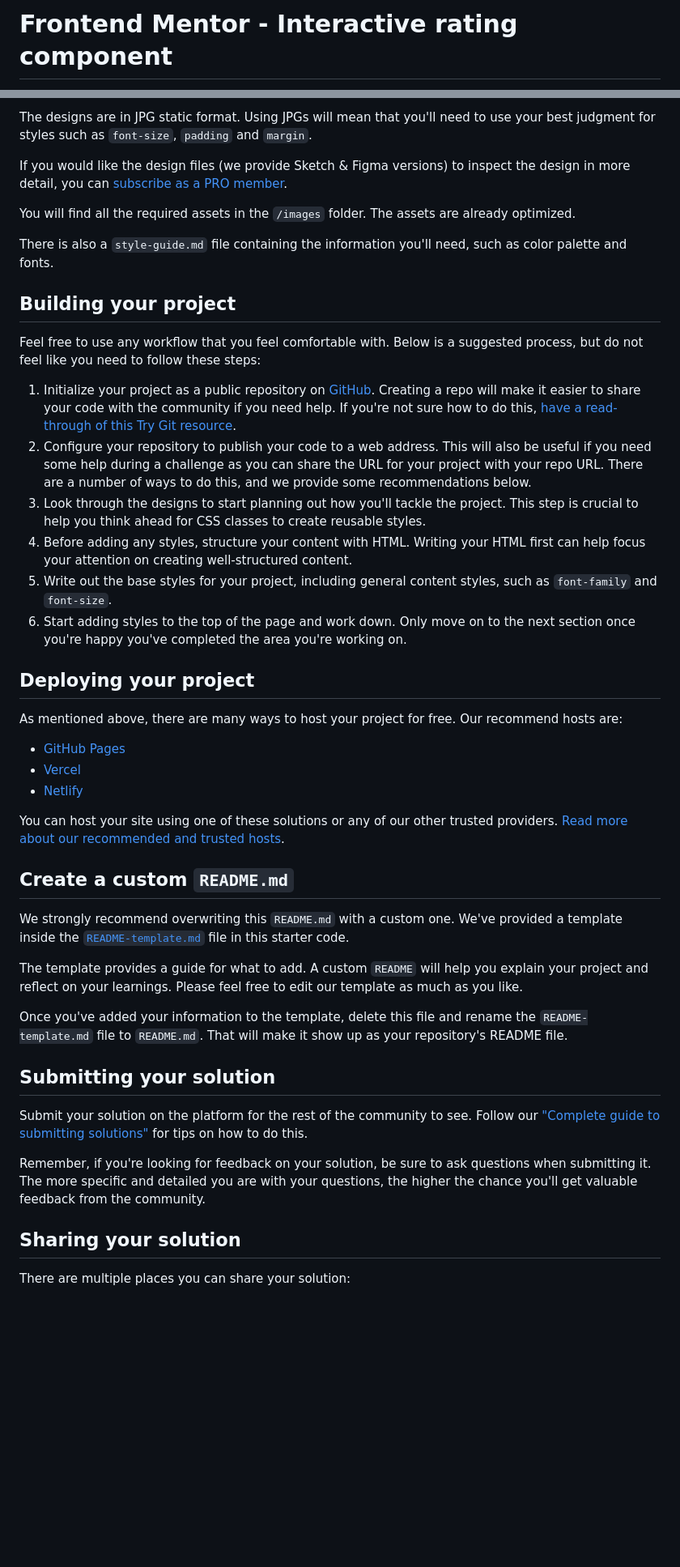
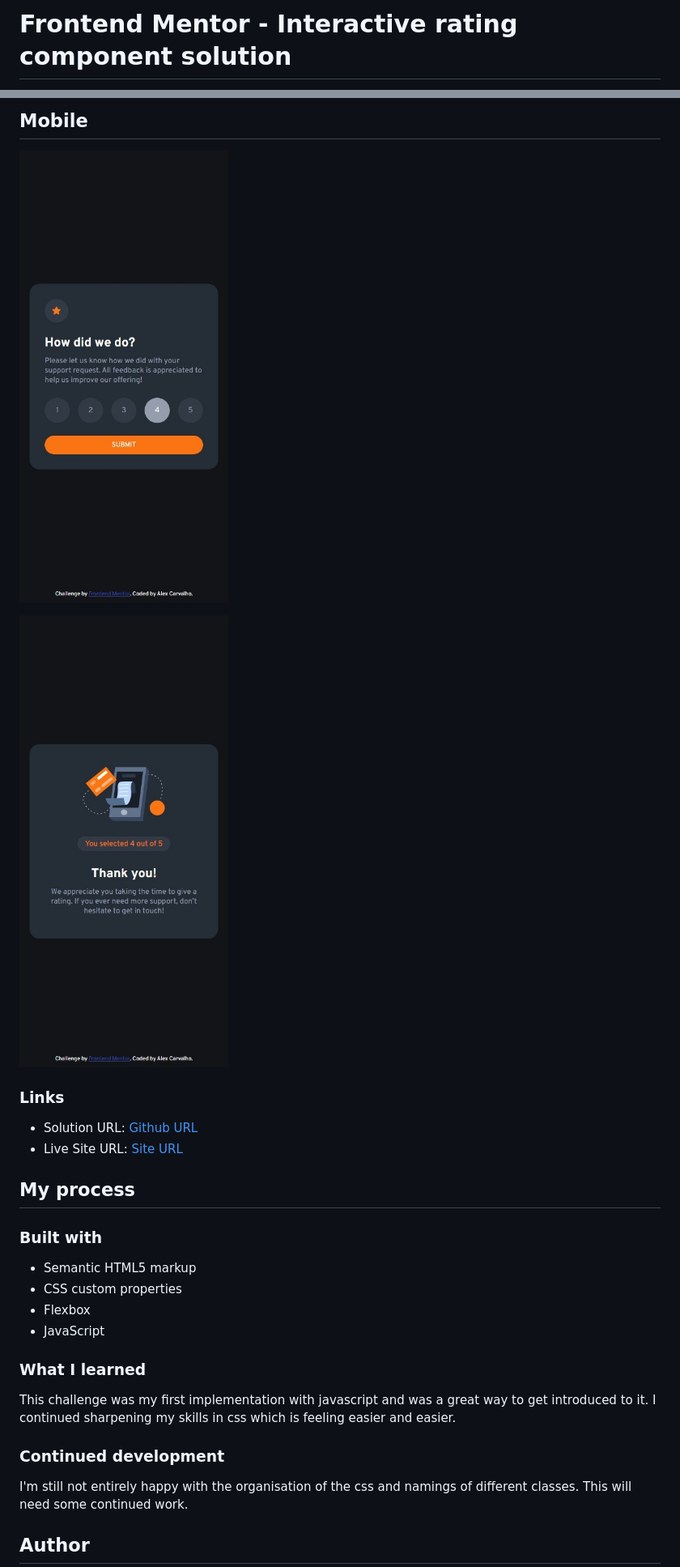
Before and after one commit to lagercarvalho/frontend-mentor, a Markdown page: interactive-rating/README.md, 2 parts joined by grey strips. Shown at 81% size. Drawn GitHub-style; pictures changed too: interactive-rating/images/mobile-submit.jpeg (added), interactive-rating/images/mobile.jpeg (added); blank space fills up the shorter version.

Commit message:
Done with challenge 3, interactive rating app

```diff
--- a/interactive-rating/README.md
+++ b/interactive-rating/README.md
@@ -1,2 +1,2 @@
-# Frontend Mentor - Interactive rating component
+# Frontend Mentor - Interactive rating component solution
 
@@ -31,48 +34,31 @@ Your task is to build out the project to the designs inside the `/design` folder
 
-The designs are in JPG static format. Using JPGs will mean that you'll need to use your best judgment for styles such as `font-size`, `padding` and `margin`.
+## Mobile
+![](./images/mobile.jpeg)
 
-If you would like the design files (we provide Sketch & Figma versions) to inspect the design in more detail, you can [subscribe as a PRO member](https://www.frontendmentor.io/pro).
+![](./images/mobile-submit.jpeg)
 
-You will find all the required assets in the `/images` folder. The assets are already optimized.
+### Links
 
-There is also a `style-guide.md` file containing the information you'll need, such as color palette and fonts.
+- Solution URL: [Github URL](https://github.com/lagercarvalho/frontend-mentor/tree/master/interactive-rating)
+- Live Site URL: [Site URL](https://interactive-rating-iota.vercel.app/)
 
-## Building your project
+## My process
 
-Feel free to use any workflow that you feel comfortable with. Below is a suggested process, but do not feel like you need to follow these steps:
+### Built with
 
-1. Initialize your project as a public repository on [GitHub](https://github.com/). Creating a repo will make it easier to share your code with the community if you need help. If you're not sure how to do this, [have a read-through of this Try Git resource](https://try.github.io/).
-2. Configure your repository to publish your code to a web address. This will also be useful if you need some help during a challenge as you can share the URL for your project with your repo URL. There are a number of ways to do this, and we provide some recommendations below.
-3. Look through the designs to start planning out how you'll tackle the project. This step is crucial to help you think ahead for CSS classes to create reusable styles.
-4. Before adding any styles, structure your content with HTML. Writing your HTML first can help focus your attention on creating well-structured content.
-5. Write out the base styles for your project, including general content styles, such as `font-family` and `font-size`.
-6. Start adding styles to the top of the page and work down. Only move on to the next section once you're happy you've completed the area you're working on.
+- Semantic HTML5 markup
+- CSS custom properties
+- Flexbox
+- JavaScript
 
-## Deploying your project
+### What I learned
 
-As mentioned above, there are many ways to host your project for free. Our recommend hosts are:
+This challenge was my first implementation with javascript and was a great way to get introduced to it. I continued sharpening my skills in css which is feeling easier and easier.
 
-- [GitHub Pages](https://pages.github.com/)
-- [Vercel](https://vercel.com/)
-- [Netlify](https://www.netlify.com/)
 
-You can host your site using one of these solutions or any of our other trusted providers. [Read more about our recommended and trusted hosts](https://medium.com/frontend-mentor/frontend-mentor-trusted-hosting-providers-bf000dfebe).
+### Continued development
 
-## Create a custom `README.md`
+I'm still not entirely happy with the organisation of the css and namings of different classes. This will need some continued work.
 
-We strongly recommend overwriting this `README.md` with a custom one. We've provided a template inside the [`README-template.md`](./README-template.md) file in this starter code.
+## Author
 
-The template provides a guide for what to add. A custom `README` will help you explain your project and reflect on your learnings. Please feel free to edit our template as much as you like.
-
-Once you've added your information to the template, delete this file and rename the `README-template.md` file to `README.md`. That will make it show up as your repository's README file.
-
-## Submitting your solution
-
-Submit your solution on the platform for the rest of the community to see. Follow our ["Complete guide to submitting solutions"](https://medium.com/frontend-mentor/a-complete-guide-to-submitting-solutions-on-frontend-mentor-ac6384162248) for tips on how to do this.
-
-Remember, if you're looking for feedback on your solution, be sure to ask questions when submitting it. The more specific and detailed you are with your questions, the higher the chance you'll get valuable feedback from the community.
-
-## Sharing your solution
-
-There are multiple places you can share your solution:
-
```
Also changed, not shown: other parts of interactive-rating/README.md (+19 -31 lines), interactive-rating/README-template.md (deleted, +0 -113 lines), interactive-rating/images/desktop-submit.jpeg (added), interactive-rating/images/desktop.jpeg (added).
